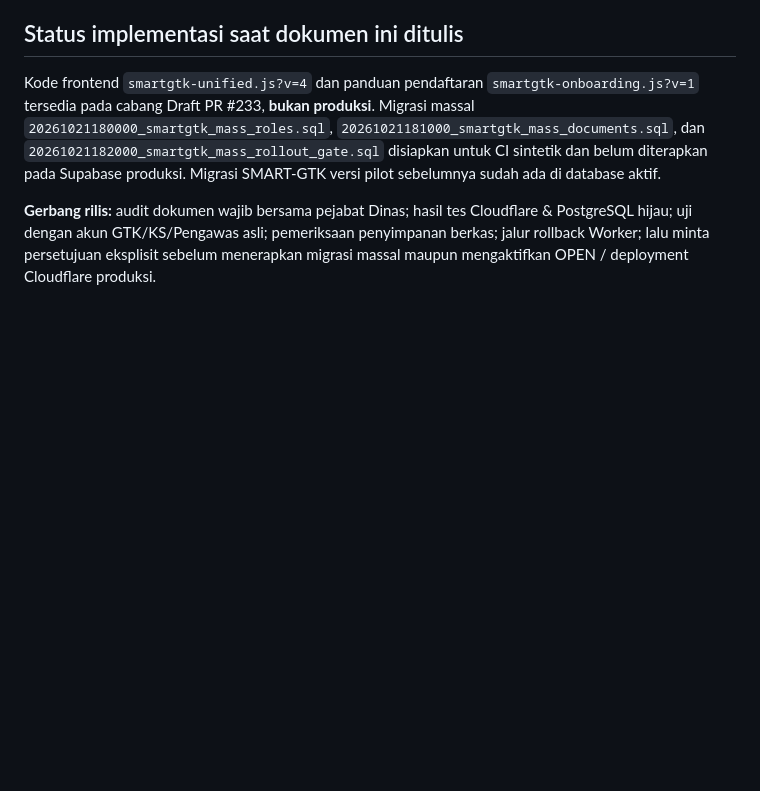
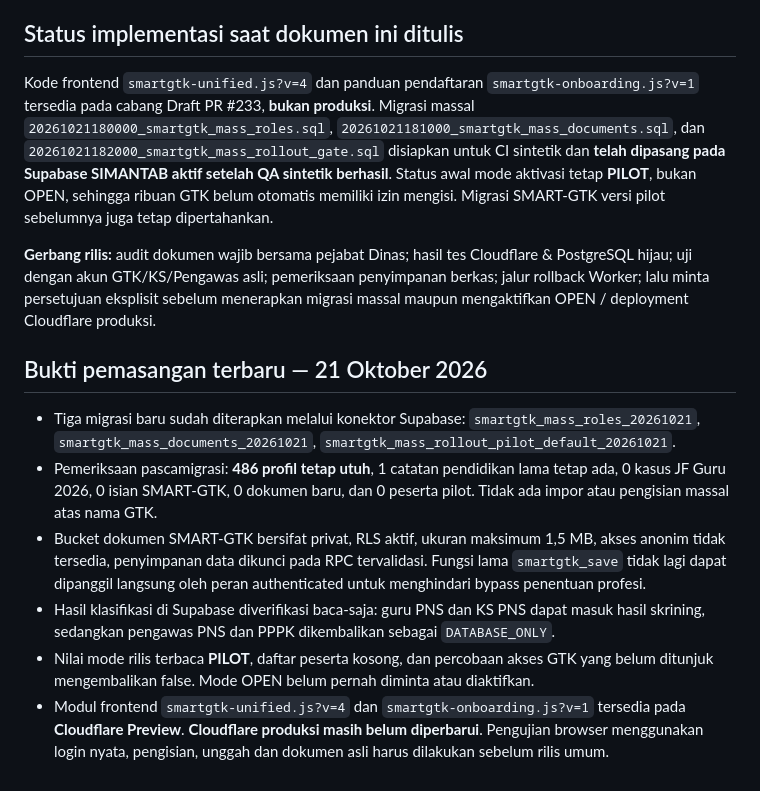
Before and after one commit to ariefupgriss3-eng/Simantab-online, a Markdown page: docs/SMARTGTK_MASSAL_ALUR_PENDAFTARAN_BERKAS.md, the part around the change. Drawn GitHub-style; blank space fills up the shorter version.

Commit message:
docs(smartgtk): record verified additive database migration and PILOT-only status

```diff
--- a/docs/SMARTGTK_MASSAL_ALUR_PENDAFTARAN_BERKAS.md
+++ b/docs/SMARTGTK_MASSAL_ALUR_PENDAFTARAN_BERKAS.md
@@ -52,6 +52,15 @@ Monitoring Kabid hanya menampilkan angka akun SIMANTAB terdaftar, aktif/disetuju
 
 ## Status implementasi saat dokumen ini ditulis
 
-Kode frontend `smartgtk-unified.js?v=4` dan panduan pendaftaran `smartgtk-onboarding.js?v=1` tersedia pada cabang Draft PR #233, **bukan produksi**. Migrasi massal `20261021180000_smartgtk_mass_roles.sql`, `20261021181000_smartgtk_mass_documents.sql`, dan `20261021182000_smartgtk_mass_rollout_gate.sql` disiapkan untuk CI sintetik dan belum diterapkan pada Supabase produksi. Migrasi SMART-GTK versi pilot sebelumnya sudah ada di database aktif.
+Kode frontend `smartgtk-unified.js?v=4` dan panduan pendaftaran `smartgtk-onboarding.js?v=1` tersedia pada cabang Draft PR #233, **bukan produksi**. Migrasi massal `20261021180000_smartgtk_mass_roles.sql`, `20261021181000_smartgtk_mass_documents.sql`, dan `20261021182000_smartgtk_mass_rollout_gate.sql` disiapkan untuk CI sintetik dan **telah dipasang pada Supabase SIMANTAB aktif setelah QA sintetik berhasil**. Status awal mode aktivasi tetap **PILOT**, bukan OPEN, sehingga ribuan GTK belum otomatis memiliki izin mengisi. Migrasi SMART-GTK versi pilot sebelumnya juga tetap dipertahankan.
 
 **Gerbang rilis:** audit dokumen wajib bersama pejabat Dinas; hasil tes Cloudflare & PostgreSQL hijau; uji dengan akun GTK/KS/Pengawas asli; pemeriksaan penyimpanan berkas; jalur rollback Worker; lalu minta persetujuan eksplisit sebelum menerapkan migrasi massal maupun mengaktifkan OPEN / deployment Cloudflare produksi.
+
+## Bukti pemasangan terbaru — 21 Oktober 2026
+
+- Tiga migrasi baru sudah diterapkan melalui konektor Supabase: `smartgtk_mass_roles_20261021`, `smartgtk_mass_documents_20261021`, `smartgtk_mass_rollout_pilot_default_20261021`.
+- Pemeriksaan pascamigrasi: **486 profil tetap utuh**, 1 catatan pendidikan lama tetap ada, 0 kasus JF Guru 2026, 0 isian SMART-GTK, 0 dokumen baru, dan 0 peserta pilot. Tidak ada impor atau pengisian massal atas nama GTK.
+- Bucket dokumen SMART-GTK bersifat privat, RLS aktif, ukuran maksimum 1,5 MB, akses anonim tidak tersedia, penyimpanan data dikunci pada RPC tervalidasi. Fungsi lama `smartgtk_save` tidak lagi dapat dipanggil langsung oleh peran authenticated untuk menghindari bypass penentuan profesi.
+- Hasil klasifikasi di Supabase diverifikasi baca-saja: guru PNS dan KS PNS dapat masuk hasil skrining, sedangkan pengawas PNS dan PPPK dikembalikan sebagai `DATABASE_ONLY`.
+- Nilai mode rilis terbaca **PILOT**, daftar peserta kosong, dan percobaan akses GTK yang belum ditunjuk mengembalikan false. Mode OPEN belum pernah diminta atau diaktifkan.
+- Modul frontend `smartgtk-unified.js?v=4` dan `smartgtk-onboarding.js?v=1` tersedia pada **Cloudflare Preview**. **Cloudflare produksi masih belum diperbarui**. Pengujian browser menggunakan login nyata, pengisian, unggah dan dokumen asli harus dilakukan sebelum rilis umum.
```
